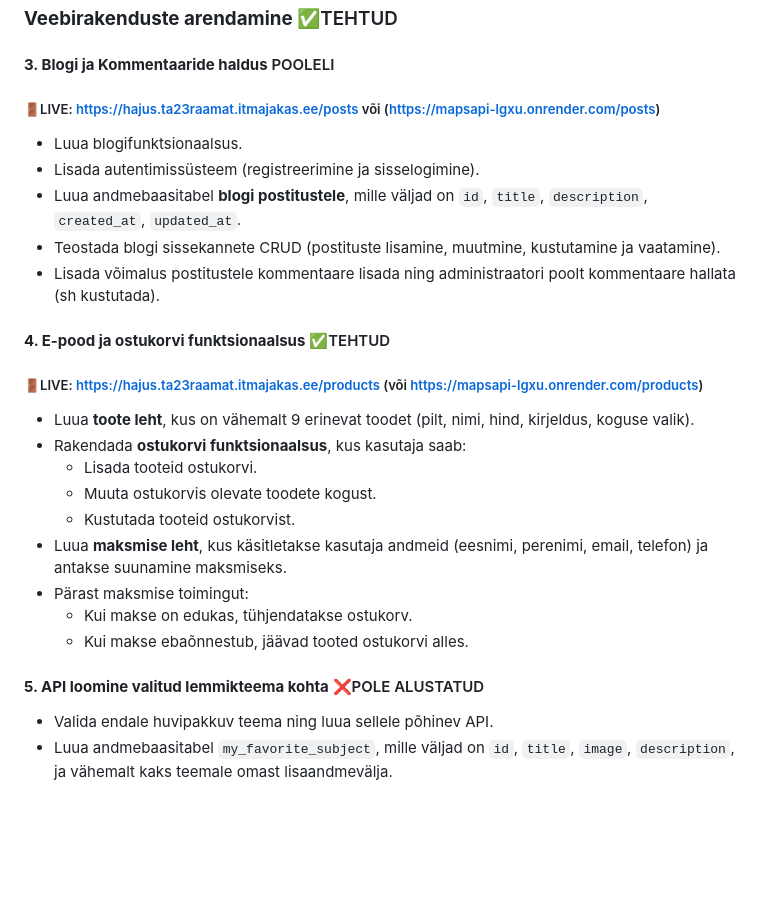
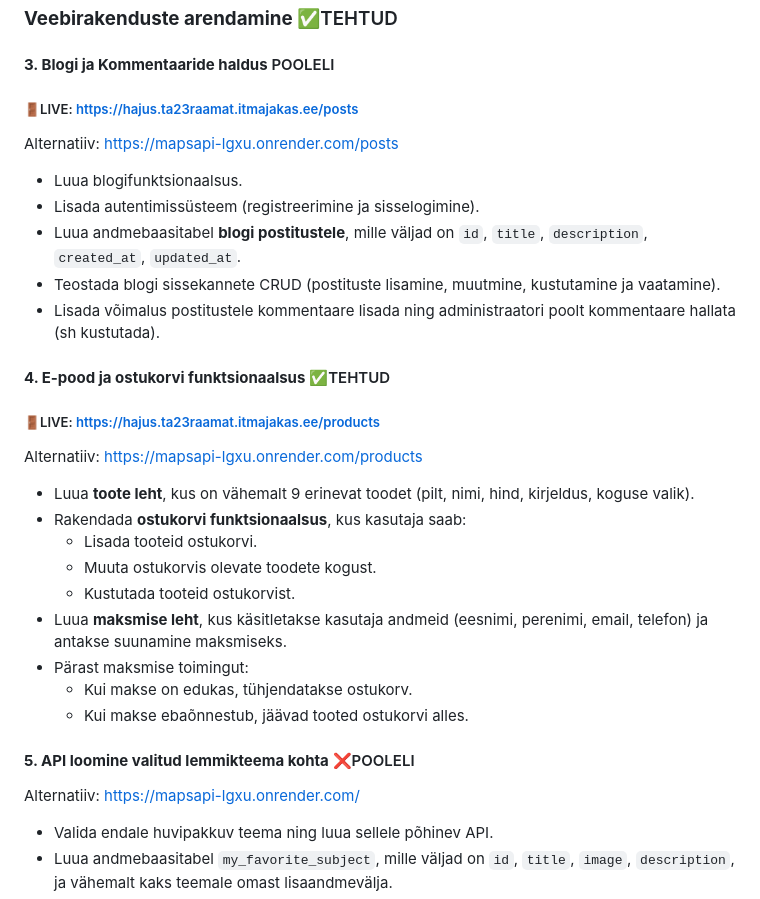
Before and after one commit to araamat/mapsAPI, a Markdown page: README.md, the part around the change printed below. Rendered like a GitHub page; blank space fills up the shorter version.

Commit message:
Update README.md
wrwrw

```diff
--- a/README.md
+++ b/README.md
@@ -27,7 +27,8 @@
 
 ### **Veebirakenduste arendamine** :white_check_mark:TEHTUD
 #### **3. Blogi ja Kommentaaride haldus** <span style="color: red;">POOLELI</span>
-##### :door:LIVE: https://hajus.ta23raamat.itmajakas.ee/posts või (https://mapsapi-lgxu.onrender.com/posts)
+##### :door:LIVE: https://hajus.ta23raamat.itmajakas.ee/posts
+Alternatiiv: https://mapsapi-lgxu.onrender.com/posts
 - Luua blogifunktsionaalsus.
 - Lisada autentimissüsteem (registreerimine ja sisselogimine).
 - Luua andmebaasitabel **blogi postitustele**, mille väljad on `id`, `title`, `description`, `created_at`, `updated_at`.
@@ -35,7 +36,8 @@
 - Lisada võimalus postitustele kommentaare lisada ning administraatori poolt kommentaare hallata (sh kustutada).
 
 #### **4. E-pood ja ostukorvi funktsionaalsus** :white_check_mark:TEHTUD
-##### :door:LIVE: https://hajus.ta23raamat.itmajakas.ee/products (või https://mapsapi-lgxu.onrender.com/products)
+##### :door:LIVE: https://hajus.ta23raamat.itmajakas.ee/products
+Alternatiiv: https://mapsapi-lgxu.onrender.com/products
 - Luua **toote leht**, kus on vähemalt 9 erinevat toodet (pilt, nimi, hind, kirjeldus, koguse valik).
 - Rakendada **ostukorvi funktsionaalsus**, kus kasutaja saab:
   - Lisada tooteid ostukorvi.
@@ -46,7 +48,8 @@
   - Kui makse on edukas, tühjendatakse ostukorv.
   - Kui makse ebaõnnestub, jäävad tooted ostukorvi alles.
 
-#### **5. API loomine valitud lemmikteema kohta** :x:POLE ALUSTATUD
+#### **5. API loomine valitud lemmikteema kohta** :x:POOLELI
+Alternatiiv: https://mapsapi-lgxu.onrender.com/
 - Valida endale huvipakkuv teema ning luua sellele põhinev API.
 - Luua andmebaasitabel `my_favorite_subject`, mille väljad on `id`, `title`, `image`, `description`, ja vähemalt kaks teemale omast lisaandmevälja.
 - Luua **andmete sisestamise vorm** (title, description, image, +2 teema kohast välja).
```
Also changed, not shown: other parts of README.md (+2 -2 lines).
